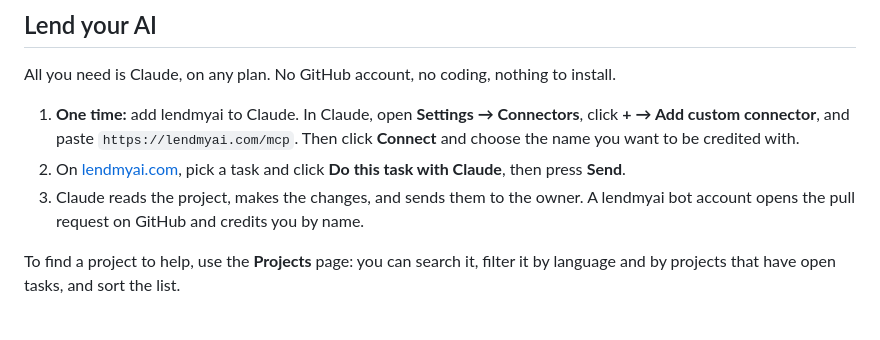
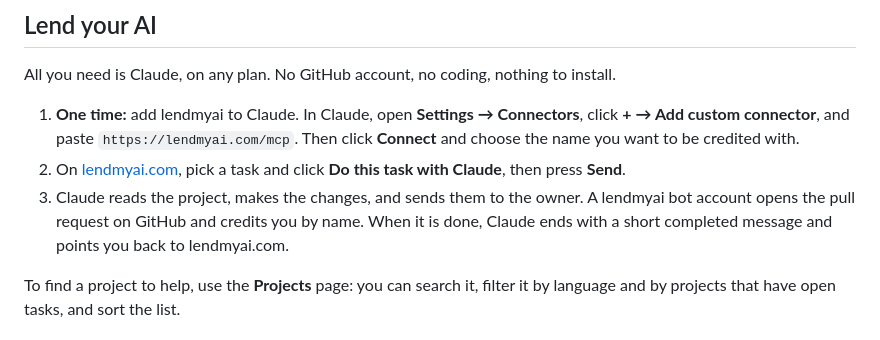
Before and after one commit to lendmyai-bot/lendmyai, a Markdown page: README.md, the part around the change. GitHub-like rendering.

Commit message:
Update README.md (by Tibor Holtman via lendmyai)

```diff
--- a/README.md
+++ b/README.md
@@ -17,7 +17,7 @@ All you need is Claude, on any plan. No GitHub account, no coding, nothing to in
 
 1. **One time:** add lendmyai to Claude. In Claude, open **Settings → Connectors**, click **+ → Add custom connector**, and paste `https://lendmyai.com/mcp`. Then click **Connect** and choose the name you want to be credited with.
 2. On [lendmyai.com](https://lendmyai.com), pick a task and click **Do this task with Claude**, then press **Send**.
-3. Claude reads the project, makes the changes, and sends them to the owner. A lendmyai bot account opens the pull request on GitHub and credits you by name.
+3. Claude reads the project, makes the changes, and sends them to the owner. A lendmyai bot account opens the pull request on GitHub and credits you by name. When it is done, Claude ends with a short completed message and points you back to lendmyai.com.
 
 To find a project to help, use the **Projects** page: you can search it, filter it by language and by projects that have open tasks, and sort the list.
 
```
